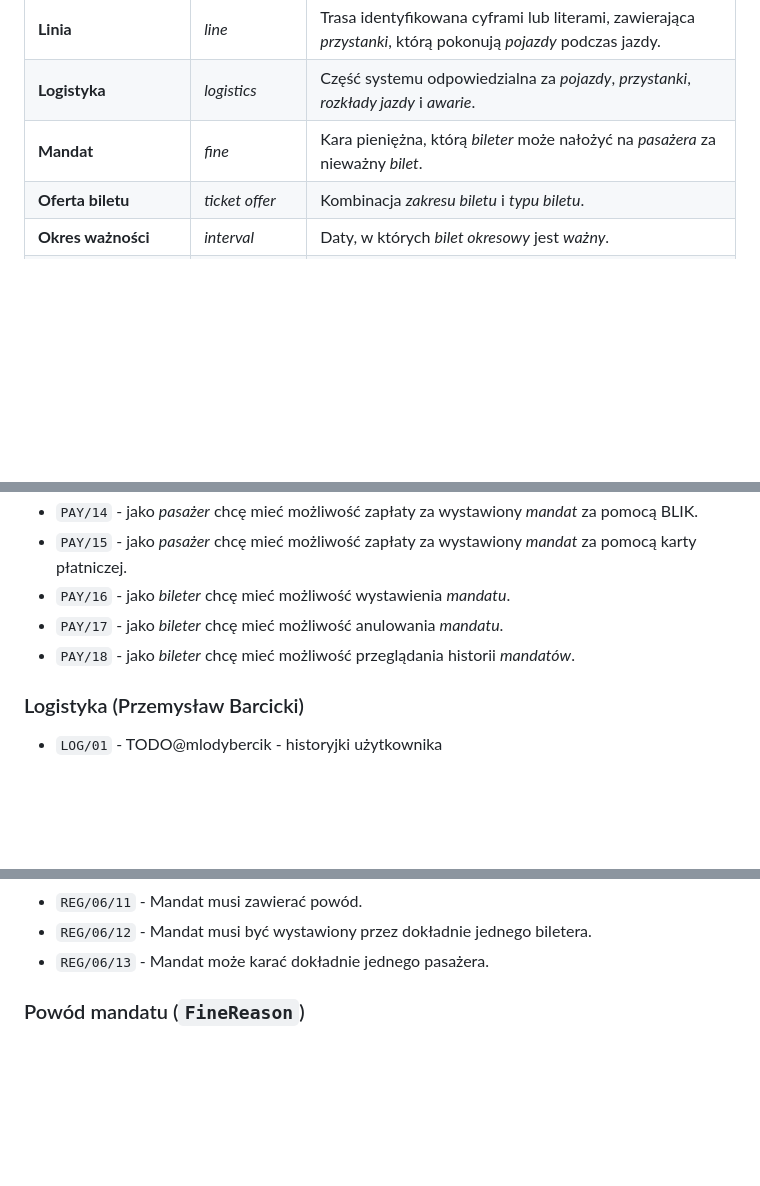
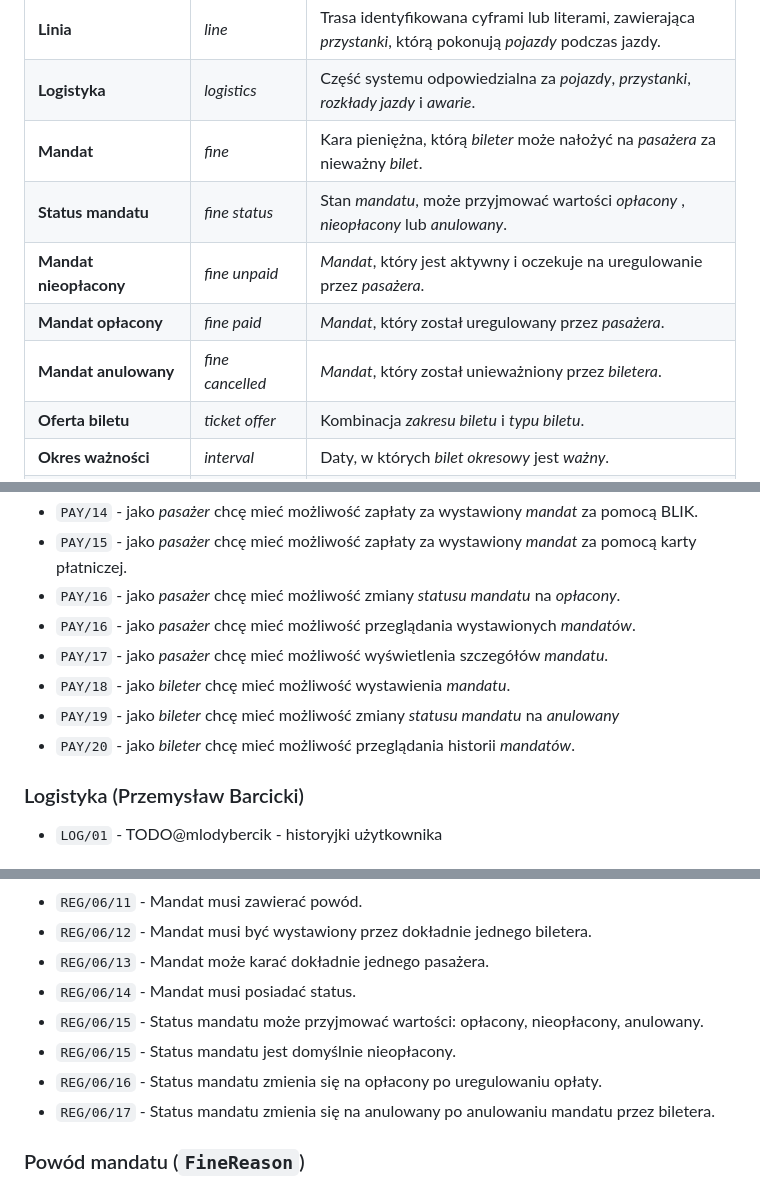
Before and after one commit to PWR-ACS-SE-24/SoftwareSystemDesign, a Markdown page: documentation/course/E1.md, 3 parts joined by grey strips. Drawn GitHub-style; blank space fills up the shorter version.

Commit message:
add fine status

```diff
--- a/documentation/course/E1.md
+++ b/documentation/course/E1.md
@@ -66,6 +66,10 @@ W zakres projektu wchodzi:
 | **Linia**                       | _line_                | Trasa identyfikowana cyframi lub literami, zawierająca _przystanki_, którą pokonują _pojazdy_ podczas jazdy.                     |
 | **Logistyka**                   | _logistics_           | Część systemu odpowiedzialna za _pojazdy_, _przystanki_, _rozkłady jazdy_ i _awarie_.                                            |
 | **Mandat**                      | _fine_                | Kara pieniężna, którą _bileter_ może nałożyć na _pasażera_ za nieważny _bilet_.                                                  |
+| **Status mandatu**              | _fine status_         | Stan _mandatu_, może przyjmować wartości _opłacony_ , _nieopłacony_ lub _anulowany_.                                             |
+| **Mandat nieopłacony**          | _fine unpaid_         | _Mandat_, który jest aktywny i oczekuje na uregulowanie przez _pasażera_.                                                        |
+| **Mandat opłacony**             | _fine paid_           | _Mandat_, który został uregulowany przez _pasażera_.                                                                             |
+| **Mandat anulowany**            | _fine cancelled_      | _Mandat_, który został unieważniony przez _biletera_.                                                                            |
 | **Oferta biletu**               | _ticket offer_        | Kombinacja _zakresu biletu_ i _typu biletu_.                                                                                     |
 | **Okres ważności**              | _interval_            | Daty, w których _bilet okresowy_ jest _ważny_.                                                                                   |
 | **Osoba zalogowana**            | _member_              | Osoba zalogowana do systemu jako _administrator_, _bileter_, _kierowca_ albo _pasażer_.                                          |
@@ -128,9 +132,12 @@ W zakres projektu wchodzi:
 - `PAY/13` - jako _pasażer_ chcę mieć możliwość zapłaty za _bilet_ za pomocą karty płatniczej.
 - `PAY/14` - jako _pasażer_ chcę mieć możliwość zapłaty za wystawiony _mandat_ za pomocą BLIK.
 - `PAY/15` - jako _pasażer_ chcę mieć możliwość zapłaty za wystawiony _mandat_ za pomocą karty płatniczej.
-- `PAY/16` - jako _bileter_ chcę mieć możliwość wystawienia _mandatu_.
-- `PAY/17` - jako _bileter_ chcę mieć możliwość anulowania _mandatu_.
-- `PAY/18` - jako _bileter_ chcę mieć możliwość przeglądania historii _mandatów_.
+- `PAY/16` - jako _pasażer_ chcę mieć możliwość zmiany _statusu mandatu_ na _opłacony_.
+- `PAY/16` - jako _pasażer_ chcę mieć możliwość przeglądania wystawionych _mandatów_.
+- `PAY/17` - jako _pasażer_ chcę mieć możliwość wyświetlenia szczegółów _mandatu_.
+- `PAY/18` - jako _bileter_ chcę mieć możliwość wystawienia _mandatu_.
+- `PAY/19` - jako _bileter_ chcę mieć możliwość zmiany _statusu mandatu_ na _anulowany_
+- `PAY/20` - jako _bileter_ chcę mieć możliwość przeglądania historii _mandatów_.
 
 ### Logistyka (Przemysław Barcicki)
 
@@ -402,6 +417,11 @@ Reguły zostały podzielone według encji, których dotyczą oraz są uporządko
 - `REG/06/11` - Mandat musi zawierać powód.
 - `REG/06/12` - Mandat musi być wystawiony przez dokładnie jednego biletera.
 - `REG/06/13` - Mandat może karać dokładnie jednego pasażera.
+- `REG/06/14` - Mandat musi posiadać status.
+- `REG/06/15` - Status mandatu może przyjmować wartości: opłacony, nieopłacony, anulowany.
+- `REG/06/15` - Status mandatu jest domyślnie nieopłacony.
+- `REG/06/16` - Status mandatu zmienia się na opłacony po uregulowaniu opłaty.
+- `REG/06/17` - Status mandatu zmienia się na anulowany po anulowaniu mandatu przez biletera.
 
 ### Powód mandatu (`FineReason`)
 
```
Also changed, not shown: other parts of documentation/course/E1.md (+8 -0 lines).
